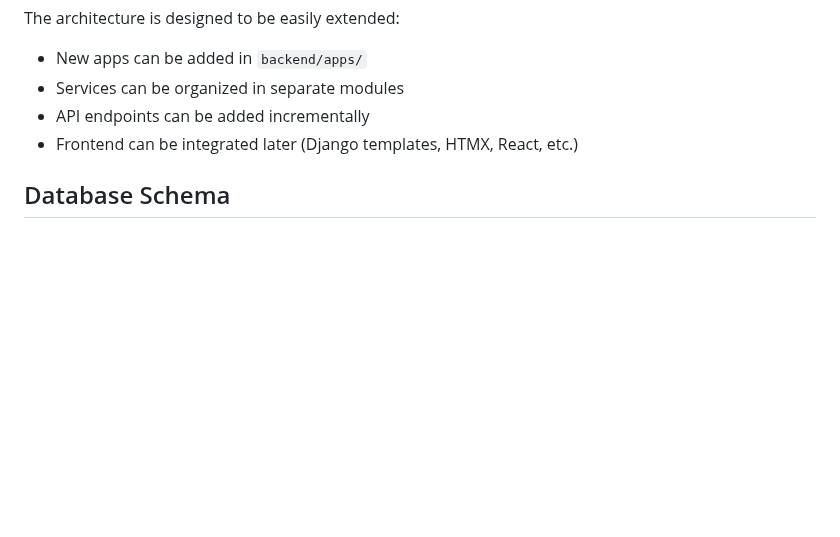
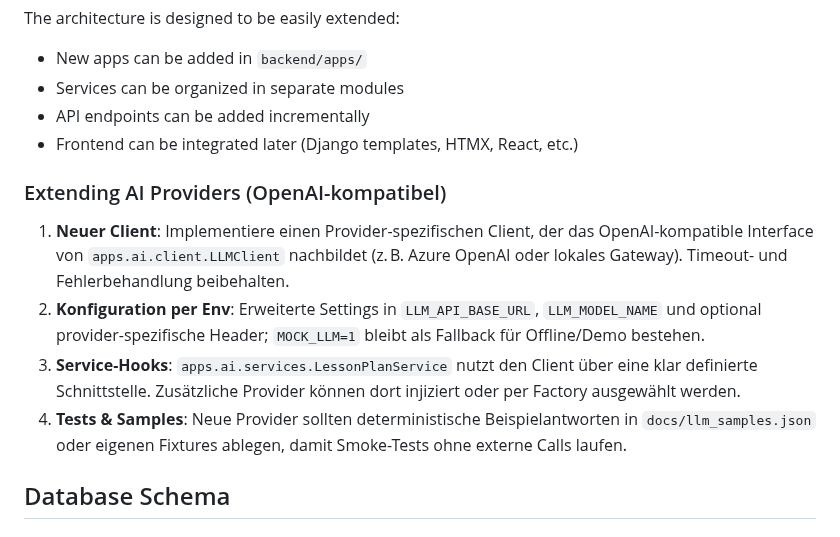
Before and after one commit to andreaseirich/tutorflow, a Markdown page: docs/ARCHITECTURE.md, the part around the change. Rendered like a GitHub page; blank space fills up the shorter version.

```diff
--- a/docs/ARCHITECTURE.md
+++ b/docs/ARCHITECTURE.md
@@ -759,6 +759,13 @@ The architecture is designed to be easily extended:
 - API endpoints can be added incrementally
 - Frontend can be integrated later (Django templates, HTMX, React, etc.)
 
+### Extending AI Providers (OpenAI-kompatibel)
+
+1. **Neuer Client**: Implementiere einen Provider-spezifischen Client, der das OpenAI-kompatible Interface von `apps.ai.client.LLMClient` nachbildet (z. B. Azure OpenAI oder lokales Gateway). Timeout- und Fehlerbehandlung beibehalten.
+2. **Konfiguration per Env**: Erweiterte Settings in `LLM_API_BASE_URL`, `LLM_MODEL_NAME` und optional provider-spezifische Header; `MOCK_LLM=1` bleibt als Fallback für Offline/Demo bestehen.
+3. **Service-Hooks**: `apps.ai.services.LessonPlanService` nutzt den Client über eine klar definierte Schnittstelle. Zusätzliche Provider können dort injiziert oder per Factory ausgewählt werden.
+4. **Tests & Samples**: Neue Provider sollten deterministische Beispielantworten in `docs/llm_samples.json` oder eigenen Fixtures ablegen, damit Smoke-Tests ohne externe Calls laufen.
+
 ## Database Schema
 
 ### Relationships
```
Also changed, not shown: README.md (+31 -0 lines).
